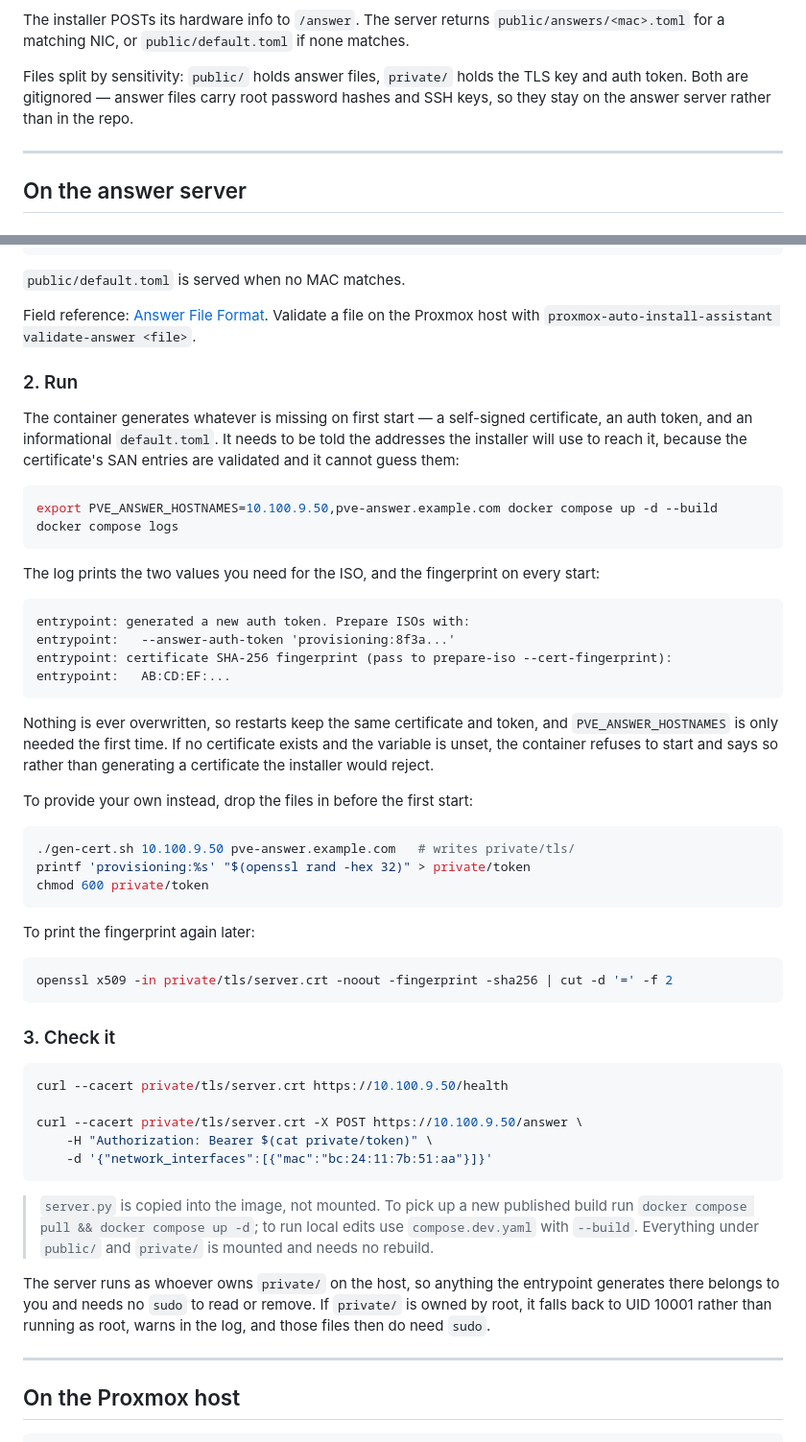
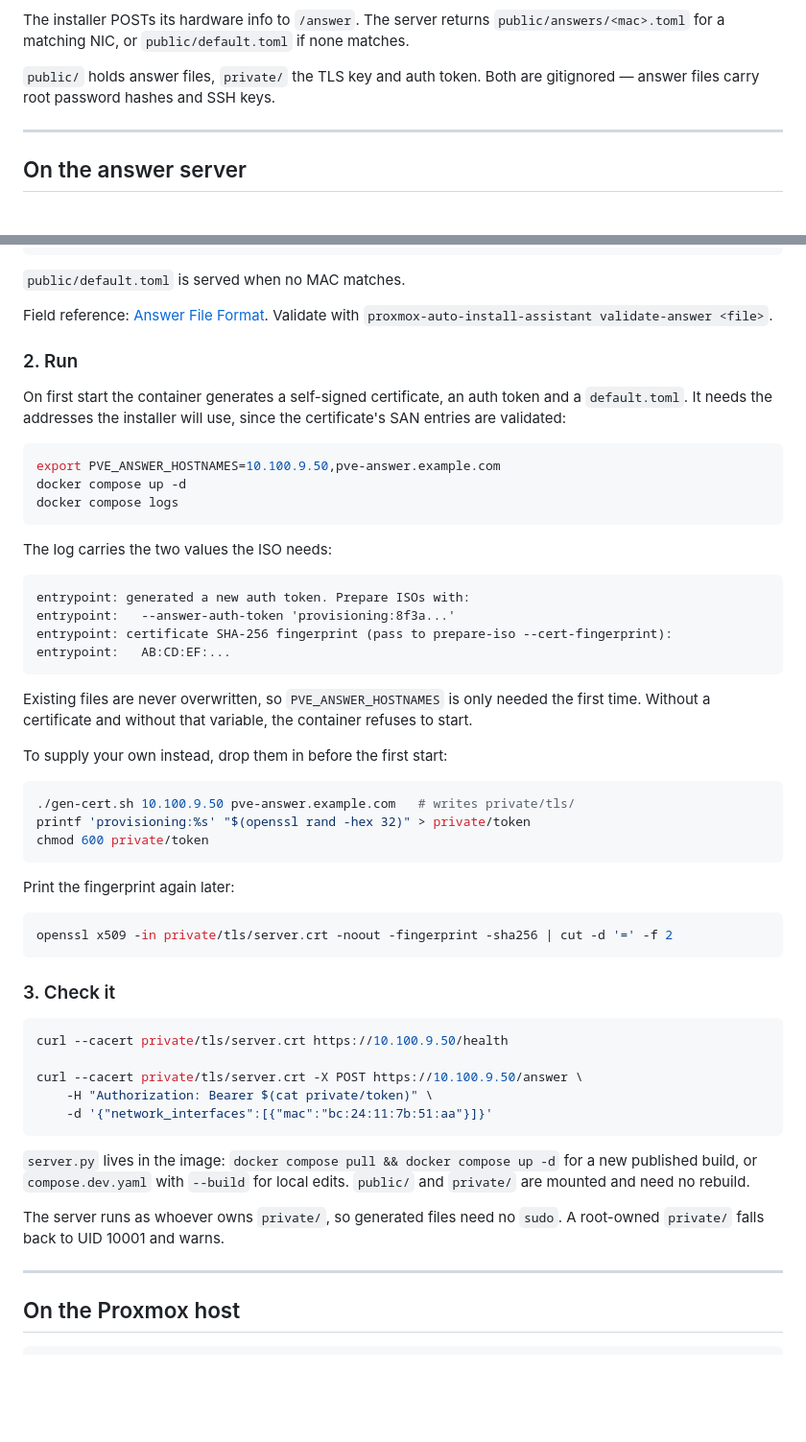
Before and after one commit to kosmolito/proxmox-auto-install-assistant, a Markdown page: README.md, 2 parts joined by grey strips. Shown at 96% size. GitHub-like rendering; blank space fills up the shorter version.

````diff
--- a/README.md
+++ b/README.md
@@ -12,9 +12,8 @@ The installer POSTs its hardware info to `/answer`. The server returns
 `public/answers/<mac>.toml` for a matching NIC, or `public/default.toml` if
 none matches.
 
-Files split by sensitivity: `public/` holds answer files, `private/` holds the
-TLS key and auth token. Both are gitignored — answer files carry root password
-hashes and SSH keys, so they stay on the answer server rather than in the repo.
+`public/` holds answer files, `private/` the TLS key and auth token. Both are
+gitignored — answer files carry root password hashes and SSH keys.
 
 ---
 
@@ -52,22 +51,21 @@ disk-list = ['sda']
 `public/default.toml` is served when no MAC matches.
 
 Field reference: [Answer File Format](https://pve.proxmox.com/wiki/Automated_Installation#Answer_File_Format).
-Validate a file on the Proxmox host with `proxmox-auto-install-assistant validate-answer <file>`.
+Validate with `proxmox-auto-install-assistant validate-answer <file>`.
 
 ### 2. Run
 
-The container generates whatever is missing on first start — a self-signed
-certificate, an auth token, and an informational `default.toml`. It needs to be
-told the addresses the installer will use to reach it, because the certificate's
-SAN entries are validated and it cannot guess them:
+On first start the container generates a self-signed certificate, an auth token
+and a `default.toml`. It needs the addresses the installer will use, since the
+certificate's SAN entries are validated:
 
 ```bash
-export PVE_ANSWER_HOSTNAMES=10.100.9.50,pve-answer.example.com docker compose up -d --build
+export PVE_ANSWER_HOSTNAMES=10.100.9.50,pve-answer.example.com
+docker compose up -d
 docker compose logs
 ```
 
-The log prints the two values you need for the ISO, and the fingerprint on
-every start:
+The log carries the two values the ISO needs:
 
 ```text
 entrypoint: generated a new auth token. Prepare ISOs with:
@@ -76,12 +74,11 @@ entrypoint: certificate SHA-256 fingerprint (pass to prepare-iso --cert-fingerpr
 entrypoint:   AB:CD:EF:...
 ```
 
-Nothing is ever overwritten, so restarts keep the same certificate and token,
-and `PVE_ANSWER_HOSTNAMES` is only needed the first time. If no certificate
-exists and the variable is unset, the container refuses to start and says so
-rather than generating a certificate the installer would reject.
+Existing files are never overwritten, so `PVE_ANSWER_HOSTNAMES` is only needed
+the first time. Without a certificate and without that variable, the container
+refuses to start.
 
-To provide your own instead, drop the files in before the first start:
+To supply your own instead, drop them in before the first start:
 
 ```bash
 ./gen-cert.sh 10.100.9.50 pve-answer.example.com   # writes private/tls/
@@ -89,7 +86,7 @@ printf 'provisioning:%s' "$(openssl rand -hex 32)" > private/token
 chmod 600 private/token
 ```
 
-To print the fingerprint again later:
+Print the fingerprint again later:
 
 ```bash
 openssl x509 -in private/tls/server.crt -noout -fingerprint -sha256 | cut -d '=' -f 2
@@ -105,15 +102,12 @@ curl --cacert private/tls/server.crt -X POST https://10.100.9.50/answer \
     -d '{"network_interfaces":[{"mac":"bc:24:11:7b:51:aa"}]}'
 ```
 
-> `server.py` is copied into the image, not mounted. To pick up a new
-> published build run `docker compose pull && docker compose up -d`; to run
-> local edits use `compose.dev.yaml` with `--build`. Everything under `public/`
-> and `private/` is mounted and needs no rebuild.
+`server.py` lives in the image: `docker compose pull && docker compose up -d`
+for a new published build, or `compose.dev.yaml` with `--build` for local
+edits. `public/` and `private/` are mounted and need no rebuild.
 
-The server runs as whoever owns `private/` on the host, so anything the
-entrypoint generates there belongs to you and needs no `sudo` to read or
-remove. If `private/` is owned by root, it falls back to UID 10001 rather than
-running as root, warns in the log, and those files then do need `sudo`.
+The server runs as whoever owns `private/`, so generated files need no `sudo`.
+A root-owned `private/` falls back to UID 10001 and warns.
 
 ---
 
````
Also changed, not shown: other parts of README.md (+31 -49 lines).
